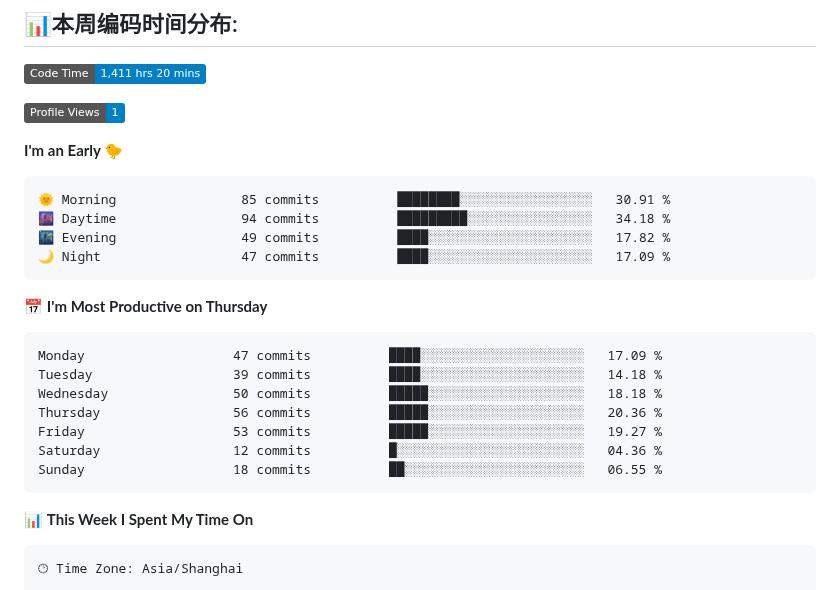
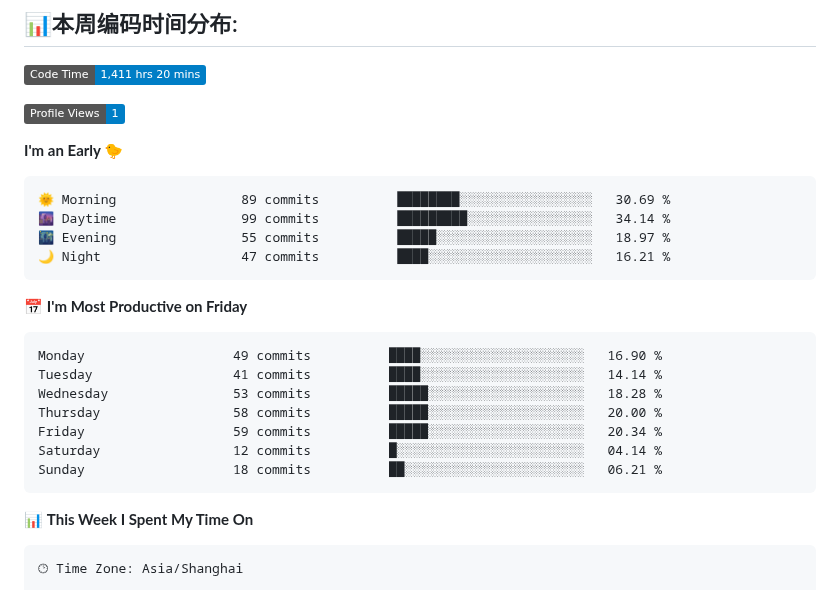
Before and after one commit to BerlinWong/BerlinWong, a Markdown page: README.md, the part around one of its changes. GitHub-like rendering; badges without logos.

Commit message:
Updated with Dev Metrics

````diff
--- a/README.md
+++ b/README.md
@@ -55,21 +55,21 @@
 **I'm an Early 🐤**
 
 ```text
-🌞 Morning                85 commits          ████████░░░░░░░░░░░░░░░░░   30.91 %
-🌆 Daytime                94 commits          █████████░░░░░░░░░░░░░░░░   34.18 %
-🌃 Evening                49 commits          ████░░░░░░░░░░░░░░░░░░░░░   17.82 %
-🌙 Night                  47 commits          ████░░░░░░░░░░░░░░░░░░░░░   17.09 %
+🌞 Morning                89 commits          ████████░░░░░░░░░░░░░░░░░   30.69 %
+🌆 Daytime                99 commits          █████████░░░░░░░░░░░░░░░░   34.14 %
+🌃 Evening                55 commits          █████░░░░░░░░░░░░░░░░░░░░   18.97 %
+🌙 Night                  47 commits          ████░░░░░░░░░░░░░░░░░░░░░   16.21 %
 ```
-📅 **I'm Most Productive on Thursday**
+📅 **I'm Most Productive on Friday**
 
 ```text
-Monday                   47 commits          ████░░░░░░░░░░░░░░░░░░░░░   17.09 %
-Tuesday                  39 commits          ████░░░░░░░░░░░░░░░░░░░░░   14.18 %
-Wednesday                50 commits          █████░░░░░░░░░░░░░░░░░░░░   18.18 %
-Thursday                 56 commits          █████░░░░░░░░░░░░░░░░░░░░   20.36 %
-Friday                   53 commits          █████░░░░░░░░░░░░░░░░░░░░   19.27 %
-Saturday                 12 commits          █░░░░░░░░░░░░░░░░░░░░░░░░   04.36 %
-Sunday                   18 commits          ██░░░░░░░░░░░░░░░░░░░░░░░   06.55 %
+Monday                   49 commits          ████░░░░░░░░░░░░░░░░░░░░░   16.90 %
+Tuesday                  41 commits          ████░░░░░░░░░░░░░░░░░░░░░   14.14 %
+Wednesday                53 commits          █████░░░░░░░░░░░░░░░░░░░░   18.28 %
+Thursday                 58 commits          █████░░░░░░░░░░░░░░░░░░░░   20.00 %
+Friday                   59 commits          █████░░░░░░░░░░░░░░░░░░░░   20.34 %
+Saturday                 12 commits          █░░░░░░░░░░░░░░░░░░░░░░░░   04.14 %
+Sunday                   18 commits          ██░░░░░░░░░░░░░░░░░░░░░░░   06.21 %
 ```
 
 
````
Also changed, not shown: other parts of README.md (+1 -1 lines), assets/bar_graph.png.
